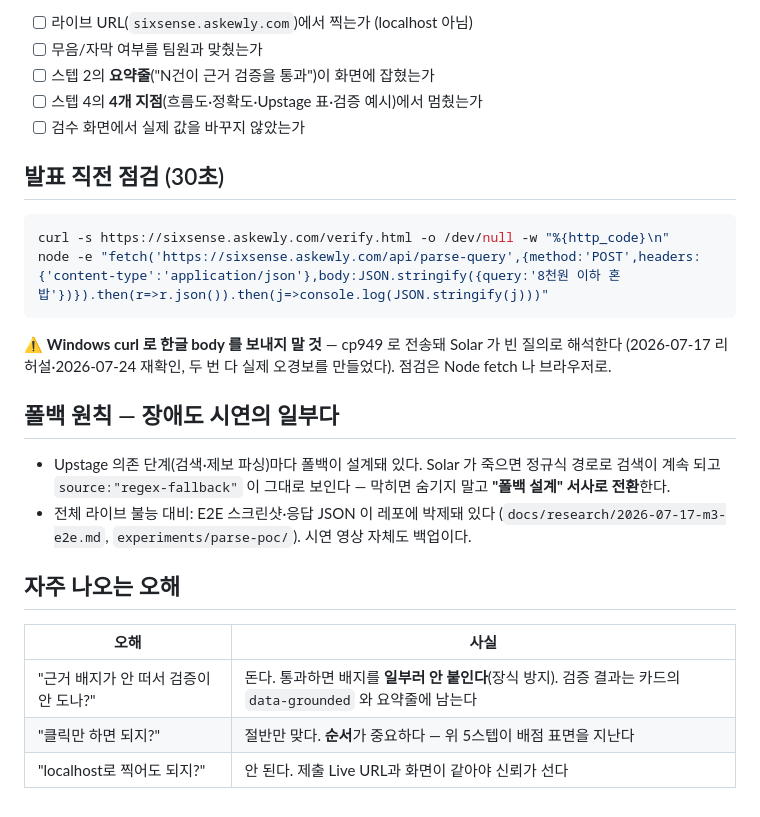
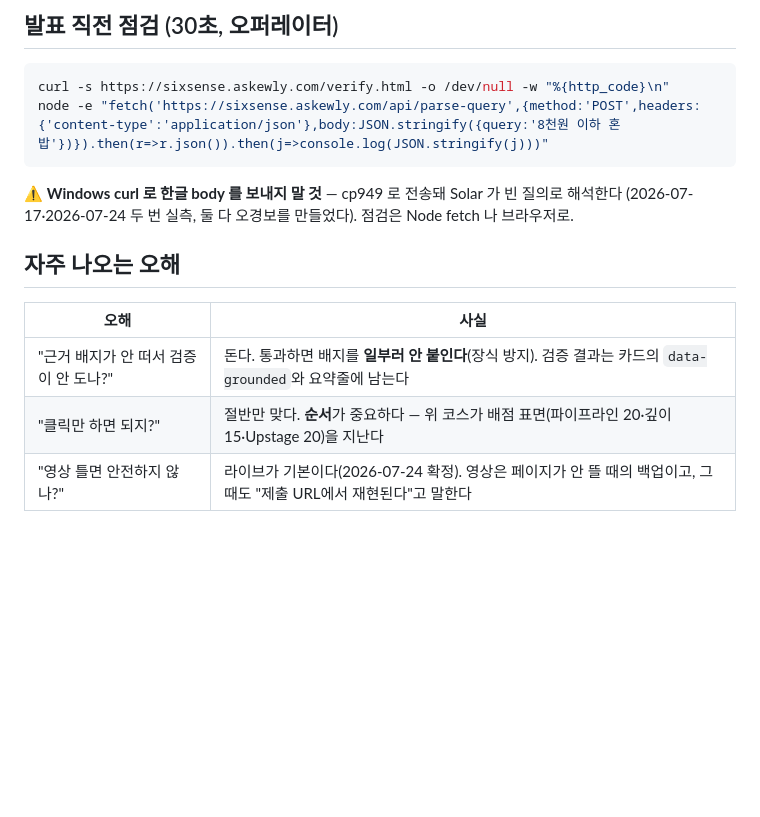
Before and after one commit to lumatic2/upstage-sixsense, a Markdown page: docs/presentation/demo-walkthrough.md, the part around one of its changes. Drawn GitHub-style; blank space fills up the shorter version.

````diff
--- a/docs/presentation/demo-walkthrough.md
+++ b/docs/presentation/demo-walkthrough.md
@@ -70,11 +63,5 @@
 
-- [ ] 라이브 URL(`sixsense.askewly.com`)에서 찍는가 (localhost 아님)
-- [ ] 무음/자막 여부를 팀원과 맞췄는가
-- [ ] 스텝 2의 **요약줄**("N건이 근거 검증을 통과")이 화면에 잡혔는가
-- [ ] 스텝 4의 **4개 지점**(흐름도·정확도·Upstage 표·검증 예시)에서 멈췄는가
-- [ ] 검수 화면에서 실제 값을 바꾸지 않았는가
-
-## 발표 직전 점검 (30초)
+## 발표 직전 점검 (30초, 오퍼레이터)
 
 ```bash
 curl -s https://sixsense.askewly.com/verify.html -o /dev/null -w "%{http_code}\n"
@@ -82,19 +69,12 @@ node -e "fetch('https://sixsense.askewly.com/api/parse-query',{method:'POST',hea
 ```
 
 ⚠ **Windows curl 로 한글 body 를 보내지 말 것** — cp949 로 전송돼 Solar 가 빈 질의로 해석한다
-(2026-07-17 리허설·2026-07-24 재확인, 두 번 다 실제 오경보를 만들었다). 점검은 Node fetch 나 브라우저로.
-
-## 폴백 원칙 — 장애도 시연의 일부다
-
-- Upstage 의존 단계(검색·제보 파싱)마다 폴백이 설계돼 있다. Solar 가 죽으면 정규식 경로로 검색이
-  계속 되고 `source:"regex-fallback"` 이 그대로 보인다 — 막히면 숨기지 말고 **"폴백 설계" 서사로 전환**한다.
-- 전체 라이브 불능 대비: E2E 스크린샷·응답 JSON 이 레포에 박제돼 있다
-  (`docs/research/2026-07-17-m3-e2e.md`, `experiments/parse-poc/`). 시연 영상 자체도 백업이다.
+(2026-07-17·2026-07-24 두 번 실측, 둘 다 오경보를 만들었다). 점검은 Node fetch 나 브라우저로.
 
 ## 자주 나오는 오해
 
 | 오해 | 사실 |
 |---|---|
-| "근거 배지가 안 떠서 검증이 안 도나?" | 돈다. 통과하면 배지를 **일부러 안 붙인다**(장식 방지). 검증 결과는 카드의 `data-grounded` 와 요약줄에 남는다 |
-| "클릭만 하면 되지?" | 절반만 맞다. **순서**가 중요하다 — 위 5스텝이 배점 표면을 지난다 |
-| "localhost로 찍어도 되지?" | 안 된다. 제출 Live URL과 화면이 같아야 신뢰가 선다 |
+| "근거 배지가 안 떠서 검증이 안 도나?" | 돈다. 통과하면 배지를 **일부러 안 붙인다**(장식 방지). 검증 결과는 카드의 `data-grounded`와 요약줄에 남는다 |
+| "클릭만 하면 되지?" | 절반만 맞다. **순서**가 중요하다 — 위 코스가 배점 표면(파이프라인 20·깊이 15·Upstage 20)을 지난다 |
+| "영상 틀면 안전하지 않나?" | 라이브가 기본이다(2026-07-24 확정). 영상은 페이지가 안 뜰 때의 백업이고, 그때도 "제출 URL에서 재현된다"고 말한다 |
````
Also changed, not shown: other parts of docs/presentation/demo-walkthrough.md (+42 -49 lines), docs/presentation/demoday-strategy.md (+1 -1 lines), docs/presentation/slides-script.md (+1 -1 lines).
